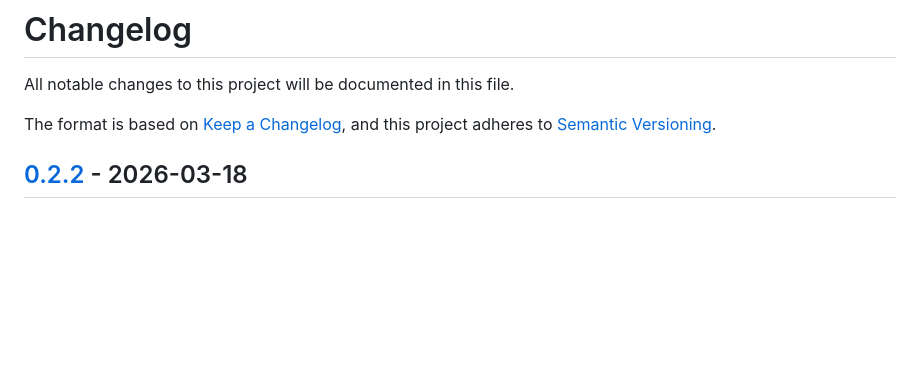
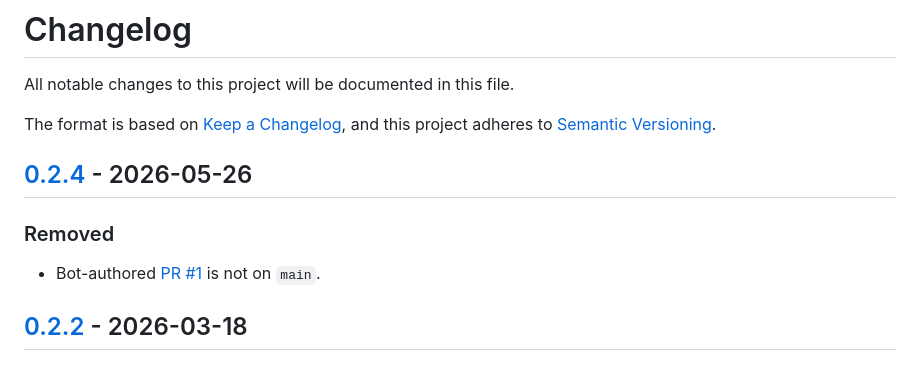
Before and after one commit to yingkitw/anyrepair, a Markdown page: docs/CHANGELOG.md, the part around one of its changes. GitHub-like rendering; blank space fills up the shorter version.

Commit message:
docs: note bot PR #1 is not on main
Single changelog entry under 0.2.4.

Co-authored-by: Cursor <cursoragent@cursor.com>

```diff
--- a/docs/CHANGELOG.md
+++ b/docs/CHANGELOG.md
@@ -4,6 +4,11 @@ All notable changes to this project will be documented in this file.
 
 The format is based on [Keep a Changelog](https://keepachangelog.com/en/1.0.0/),
 and this project adheres to [Semantic Versioning](https://semver.org/spec/v2.0.0.html).
+
+## [0.2.4] - 2026-05-26
+
+### Removed
+- Bot-authored [PR #1](https://github.com/yingkitw/anyrepair/pull/1) is not on `main`.
 
 ## [0.2.2] - 2026-03-18
 
```
Also changed, not shown: other parts of docs/CHANGELOG.md (+1 -0 lines).
